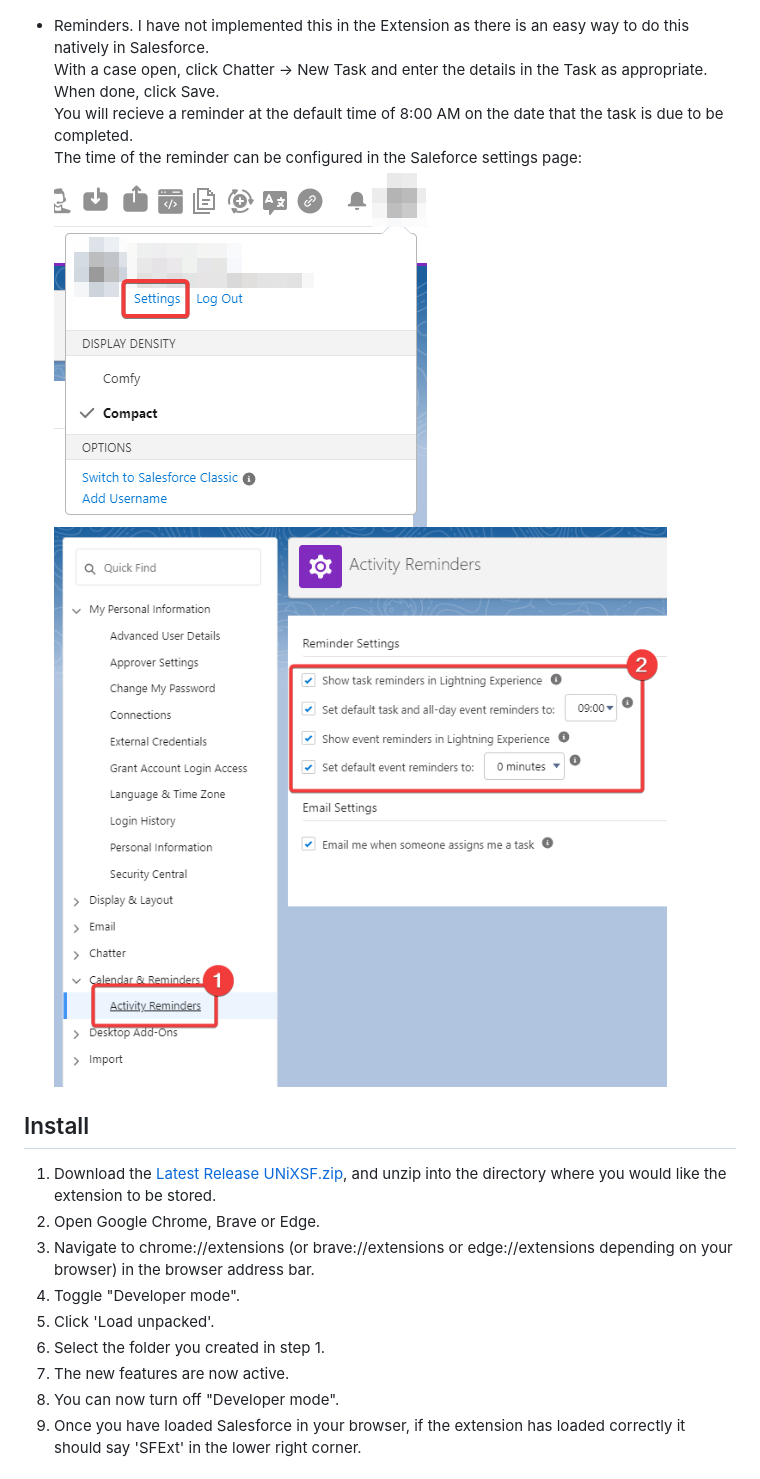
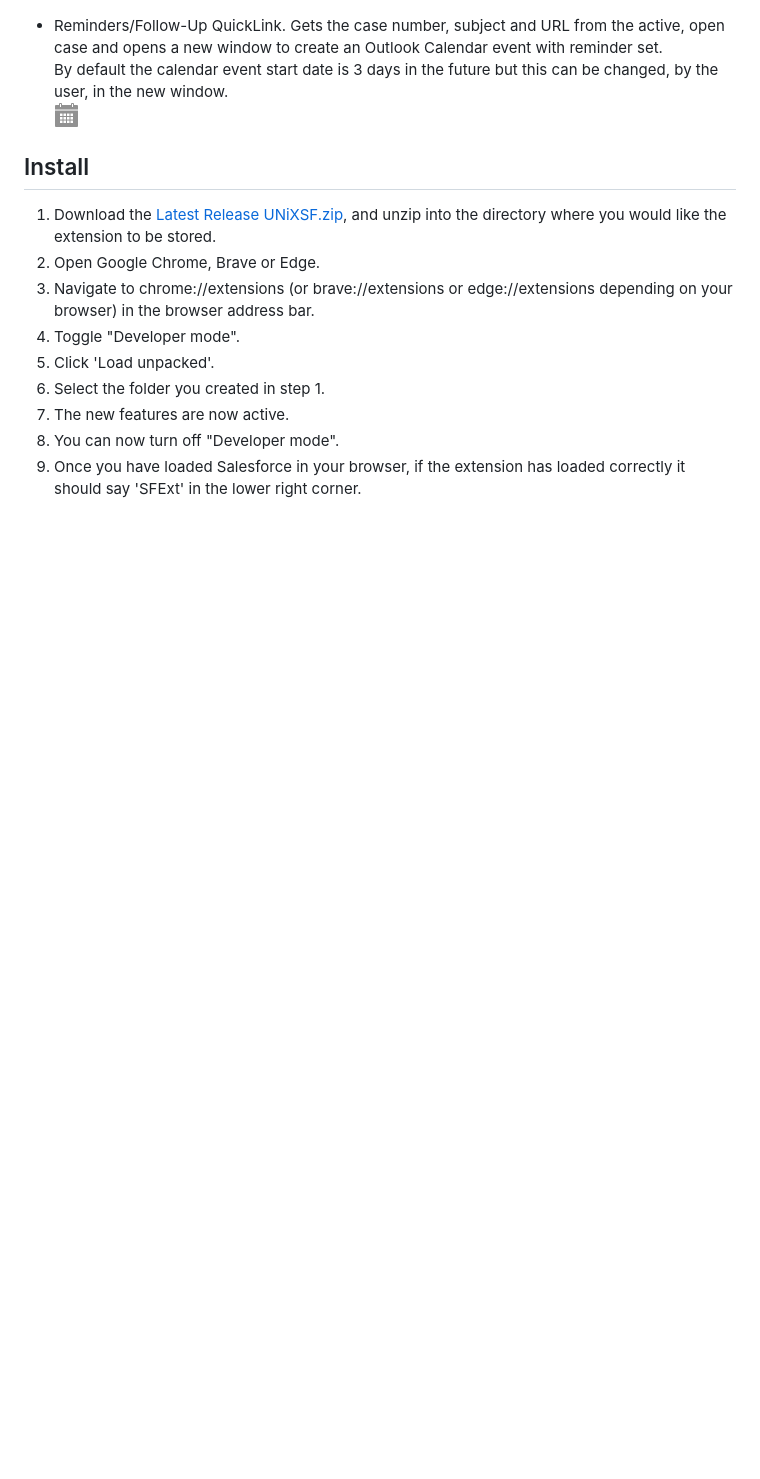
Before and after one commit to UNiXMIT/UNiXSF, a Markdown page: README.md, the part around the change. GitHub-like rendering; pictures changed too: images/reminder.png (added); blank space fills up the shorter version.

```diff
--- a/README.md
+++ b/README.md
@@ -58,12 +58,9 @@ It works in Chrome, Brave and Edge (Chromium) browsers.
 - Highlights Fixed defects ('Planned in new release' or 'Software update provided' statuses) in Pending Release Queue.
    ![11](images/defectHighlight.png)
 
-- Reminders. I have not implemented this in the Extension as there is an easy way to do this natively in Salesforce.
-  With a case open, click Chatter -> New Task and enter the details in the Task as appropriate. When done, click Save.
-  You will recieve a reminder at the default time of 8:00 AM on the date that the task is due to be completed.
-  The time of the reminder can be configured in the Saleforce settings page:
-  ![12](images/sfsettings1.png)
-  ![13](images/sfsettings2.png)
+- Reminders/Follow-Up QuickLink. Gets the case number, subject and URL from the active, open case and opens a new window to create an Outlook Calendar event with reminder set.
+  By default the calendar event start date is 3 days in the future but this can be changed, by the user, in the new window.
+  ![12](images/reminder.png)
 
 ## Install
 
```
